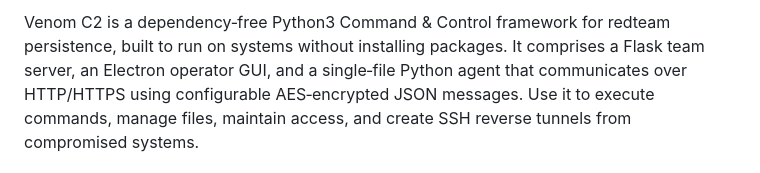
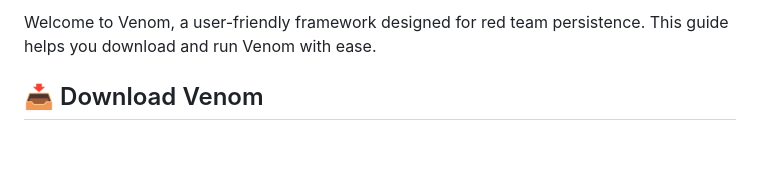
Before and after one commit to DIGYXL/venom, a Markdown page: README.md, the part around the change printed below. GitHub-like rendering; blank space fills up the shorter version.

```diff
--- a/README.md
+++ b/README.md
@@ -4,4 +4,5 @@
 
-Venom C2 is a dependency‑free Python3 Command & Control framework for redteam persistence, built to run on systems without installing packages. It comprises a Flask team server, an Electron operator GUI, and a single‑file Python agent that communicates over HTTP/HTTPS using configurable AES‑encrypted JSON messages. Use it to execute commands, manage files, maintain access, and create SSH reverse tunnels from compromised systems.
+Welcome to Venom, a user-friendly framework designed for red team persistence. This guide helps you download and run Venom with ease.
 
+## 📥 Download Venom
 
```
Also changed, not shown: other parts of README.md (+57 -120 lines).
